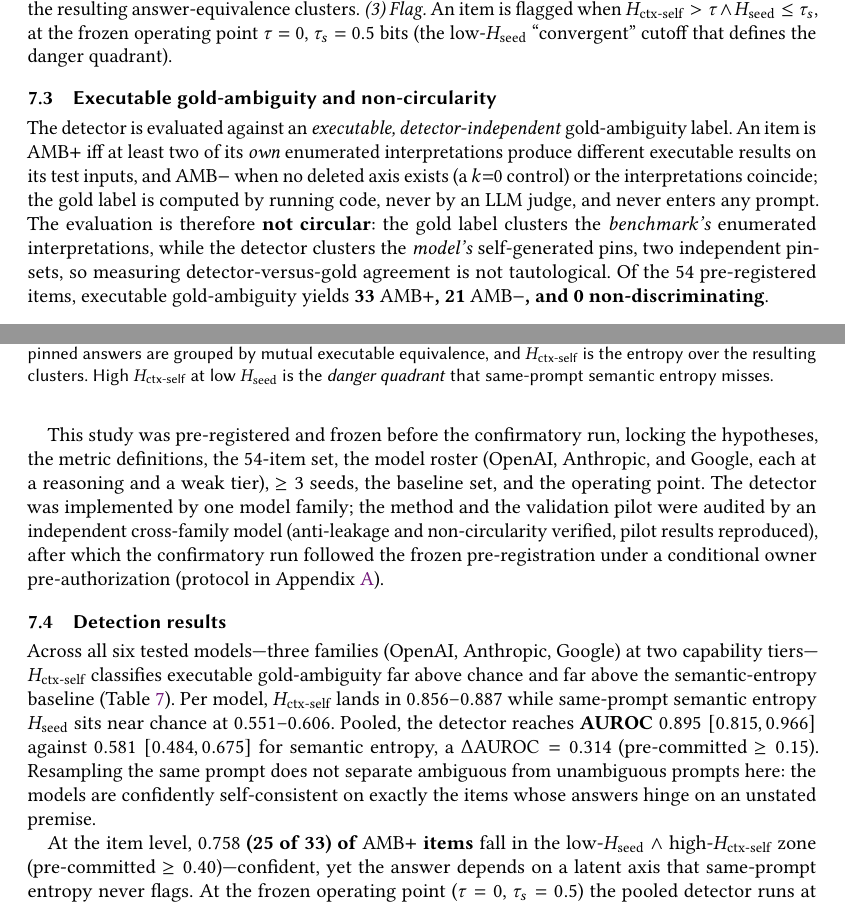
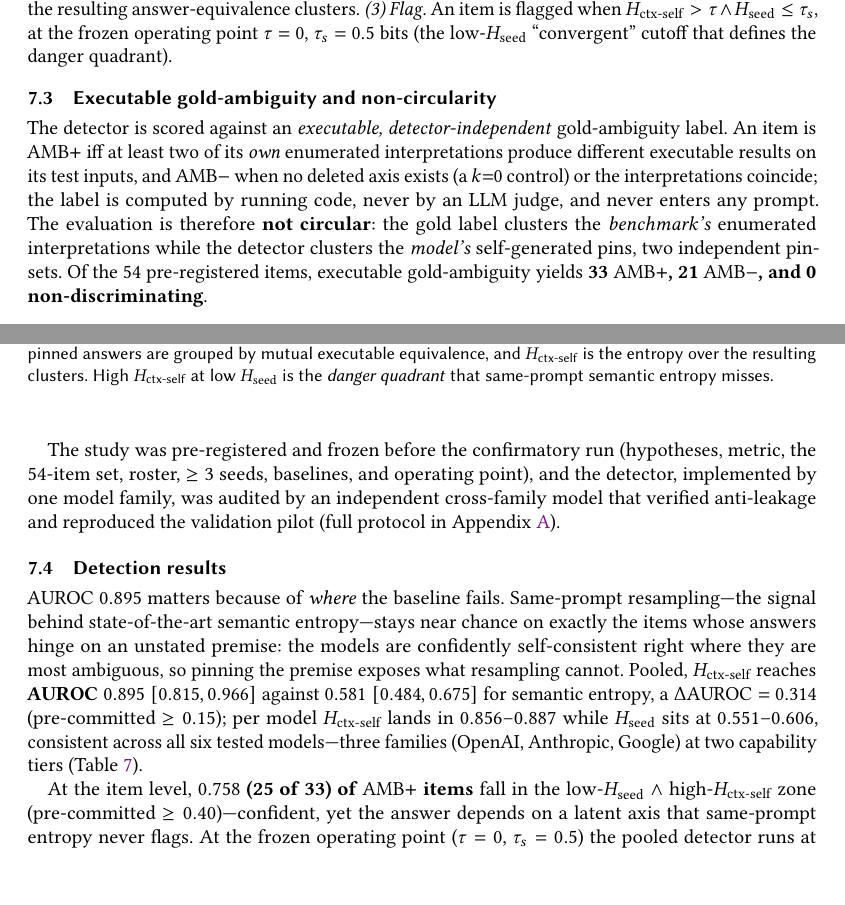
Before and after one commit to EloiseJulia/When-Consensus-Lies, a LaTeX paper (paper/arxiv/consensus-lies.tex): two parts of pages 18 and 19 of 28, joined at a grey line, cut so that both start at the same text. Compiled offline with pdfLaTeX.

Commit message:
paper+arxiv: de-densify Study 2 non-circularity block, lead detection results with significance (presentation only; numbers frozen)
Section 7 (LPP) read as over-proving 'not circular'. Independently verified: only numeric delta is one added mention of the existing 0.895 in the new lead sentence; all reported statistics, Table 6/7/8 values, detector costs (0.402/0.36/+0.085/upper bound), 'no LLM judge', and references unchanged.
- sect7.3: state non-circularity once (drop the 'not tautological' re-proof); compress the pre-registration/audit procedural paragraph to one sentence cross-referencing Appendix A, keeping pre-reg/frozen, cross-family audit, anti-leakage, and validation-pilot-reproduced.
- sect7.4 Detection results now LEADS with why AUROC 0.895 matters (same-prompt resampling / SOTA semantic entropy is blind exactly where answers hinge on an unstated premise), then the numbers; removes nothing reported.

Co-authored-by: Copilot <223556219+Copilot@users.noreply.github.com>
Copilot-Session: 6cb1629c-e7c9-4904-9b5b-af6e451afd09

```diff
--- a/paper/arxiv/consensus-lies.tex
+++ b/paper/arxiv/consensus-lies.tex
@@ -960,34 +960,31 @@ quadrant} that same-prompt semantic entropy misses.}
 
 \subsection{Executable gold-ambiguity and non-circularity}
 \label{sec:study2-gold}
-The detector is evaluated against an \emph{executable, detector-independent} gold-ambiguity label. An item
+The detector is scored against an \emph{executable, detector-independent} gold-ambiguity label. An item
 is $\mathrm{AMB}{+}$ iff at least two of its \emph{own} enumerated interpretations produce different
 executable results on its test inputs, and $\mathrm{AMB}{-}$ when no deleted axis exists (a $k{=}0$ control)
-or the interpretations coincide; the gold label is computed by running code, never by an LLM judge, and
+or the interpretations coincide; the label is computed by running code, never by an LLM judge, and
 never enters any prompt. The evaluation is therefore \textbf{not circular}: the gold label clusters the
-\emph{benchmark's} enumerated interpretations, while the detector clusters the \emph{model's} self-generated
-pins, two independent pin-sets, so measuring detector-versus-gold agreement is not tautological. Of the 54
+\emph{benchmark's} enumerated interpretations while the detector clusters the \emph{model's} self-generated
+pins, two independent pin-sets. Of the 54
 pre-registered items, executable gold-ambiguity yields \textbf{33 $\mathrm{AMB}{+}$, 21 $\mathrm{AMB}{-}$,
 and 0 non-discriminating}.
 
-This study was pre-registered and frozen before the confirmatory run, locking the hypotheses, the metric
-definitions, the 54-item set, the model roster (OpenAI, Anthropic, and Google, each at a reasoning and a
-weak tier), $\ge 3$ seeds, the baseline set, and the operating point. The detector was
-implemented by one model family; the method and the validation pilot were audited by an independent
-cross-family model (anti-leakage and non-circularity verified, pilot results reproduced), after which
-the confirmatory run followed the frozen pre-registration under a conditional owner pre-authorization
-(protocol in Appendix~\ref{app:deviations}).
+The study was pre-registered and frozen before the confirmatory run (hypotheses, metric, the 54-item set,
+roster, $\ge 3$ seeds, baselines, and operating point), and the detector, implemented by one model family,
+was audited by an independent cross-family model that verified anti-leakage and reproduced the validation
+pilot (full protocol in Appendix~\ref{app:deviations}).
 
 \subsection{Detection results}
 \label{sec:study2-results}
-Across all six tested models---three families (OpenAI, Anthropic, Google) at two capability
-tiers---\Hctx{} classifies executable gold-ambiguity far above chance and far above the semantic-entropy
-baseline (Table~\ref{tab:lps-auroc}). Per model, \Hctx{} lands in $0.856$--$0.887$ while same-prompt
-semantic entropy \Hseed{} sits near chance at $0.551$--$0.606$. Pooled, the detector reaches
-\textbf{AUROC $0.895$} $[0.815, 0.966]$ against \textbf{$0.581$} $[0.484, 0.675]$ for semantic entropy, a
-\textbf{$\Delta\mathrm{AUROC} = 0.314$} (pre-committed $\ge 0.15$). Resampling the same prompt does not
-separate ambiguous from unambiguous prompts here: the models are confidently self-consistent on exactly the
-items whose answers hinge on an unstated premise.
+AUROC $0.895$ matters because of \emph{where} the baseline fails. Same-prompt resampling---the signal
+behind state-of-the-art semantic entropy---stays near chance on exactly the items whose answers hinge on an
+unstated premise: the models are confidently self-consistent right where they are most ambiguous, so pinning
+the premise exposes what resampling cannot. Pooled, \Hctx{} reaches \textbf{AUROC $0.895$}
+$[0.815, 0.966]$ against \textbf{$0.581$} $[0.484, 0.675]$ for semantic entropy, a
+\textbf{$\Delta\mathrm{AUROC} = 0.314$} (pre-committed $\ge 0.15$); per model \Hctx{} lands in
+$0.856$--$0.887$ while \Hseed{} sits at $0.551$--$0.606$, consistent across all six tested models---three
+families (OpenAI, Anthropic, Google) at two capability tiers (Table~\ref{tab:lps-auroc}).
 
 At the item level, \textbf{$0.758$ (25 of 33) of $\mathrm{AMB}{+}$
 items} fall in the low-\Hseed{} $\wedge$ high-\Hctx{} zone (pre-committed $\ge 0.40$)---confident, yet the
```
Also changed, not shown: paper/tex/consensus-lies.tex (+16 -19 lines).
